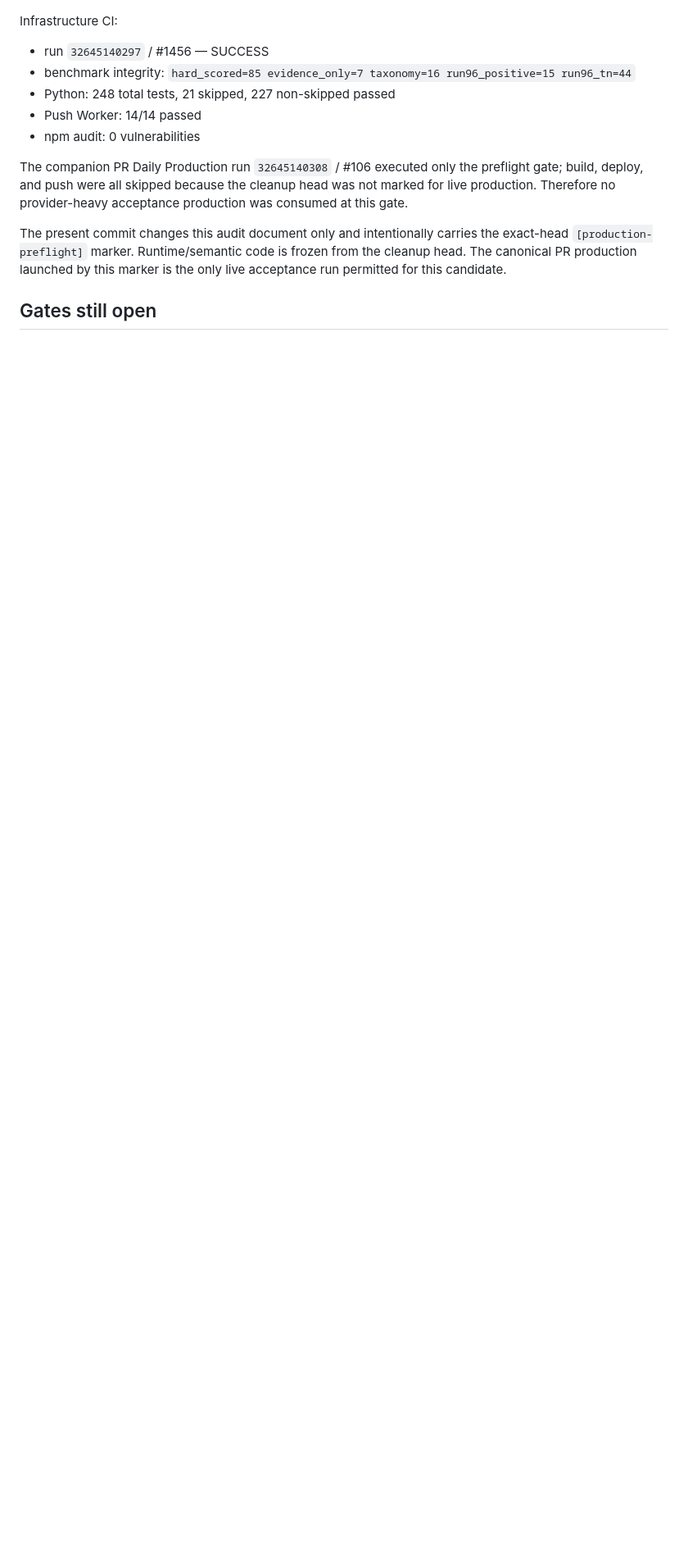
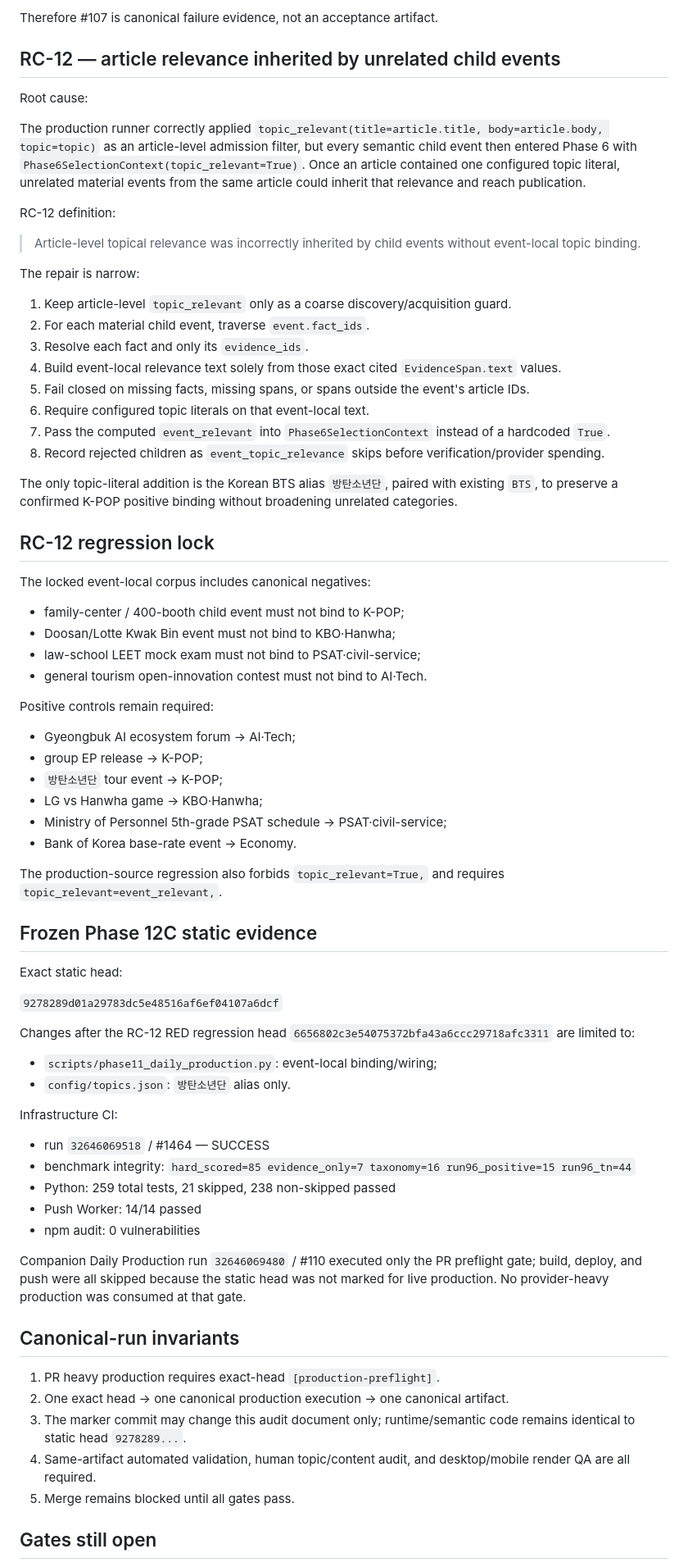
Before and after one commit to kjkwon981229-prog/insight-desk, a Markdown page: docs/phase12b-role-resilience-audit.md, the part around one of its changes. Shown at 82% size. Drawn GitHub-style; blank space fills up the shorter version.

Commit message:
[production-preflight] Phase 12C: freeze event-local topic binding candidate

```diff
--- a/docs/phase12b-role-resilience-audit.md
+++ b/docs/phase12b-role-resilience-audit.md
@@ -76,15 +91,76 @@ Exact cleanup head:
+Therefore #107 is canonical failure evidence, not an acceptance artifact.
+
+## RC-12 — article relevance inherited by unrelated child events
+
+Root cause:
+
+The production runner correctly applied `topic_relevant(title=article.title, body=article.body, topic=topic)` as an article-level admission filter, but every semantic child event then entered Phase 6 with `Phase6SelectionContext(topic_relevant=True)`. Once an article contained one configured topic literal, unrelated material events from the same article could inherit that relevance and reach publication.
+
+RC-12 definition:
+
+> Article-level topical relevance was incorrectly inherited by child events without event-local topic binding.
+
+The repair is narrow:
+
+1. Keep article-level `topic_relevant` only as a coarse discovery/acquisition guard.
+2. For each material child event, traverse `event.fact_ids`.
+3. Resolve each fact and only its `evidence_ids`.
+4. Build event-local relevance text solely from those exact cited `EvidenceSpan.text` values.
+5. Fail closed on missing facts, missing spans, or spans outside the event's article IDs.
+6. Require configured topic literals on that event-local text.
+7. Pass the computed `event_relevant` into `Phase6SelectionContext` instead of a hardcoded `True`.
+8. Record rejected children as `event_topic_relevance` skips before verification/provider spending.
+
+The only topic-literal addition is the Korean BTS alias `방탄소년단`, paired with existing `BTS`, to preserve a confirmed K-POP positive binding without broadening unrelated categories.
+
+## RC-12 regression lock
+
+The locked event-local corpus includes canonical negatives:
+
+- family-center / 400-booth child event must not bind to K-POP;
+- Doosan/Lotte Kwak Bin event must not bind to KBO·Hanwha;
+- law-school LEET mock exam must not bind to PSAT·civil-service;
+- general tourism open-innovation contest must not bind to AI·Tech.
+
+Positive controls remain required:
+
+- Gyeongbuk AI ecosystem forum → AI·Tech;
+- group EP release → K-POP;
+- `방탄소년단` tour event → K-POP;
+- LG vs Hanwha game → KBO·Hanwha;
+- Ministry of Personnel 5th-grade PSAT schedule → PSAT·civil-service;
+- Bank of Korea base-rate event → Economy.
+
+The production-source regression also forbids `topic_relevant=True,` and requires `topic_relevant=event_relevant,`.
+
+## Frozen Phase 12C static evidence
+
+Exact static head:
+
+`9278289d01a29783dc5e48516af6ef04107a6dcf`
+
+Changes after the RC-12 RED regression head `6656802c3e54075372bfa43a6ccc29718afc3311` are limited to:
+
+- `scripts/phase11_daily_production.py`: event-local binding/wiring;
+- `config/topics.json`: `방탄소년단` alias only.
 
 Infrastructure CI:
 
-- run `32645140297` / #1456 — SUCCESS
+- run `32646069518` / #1464 — SUCCESS
 - benchmark integrity: `hard_scored=85 evidence_only=7 taxonomy=16 run96_positive=15 run96_tn=44`
-- Python: 248 total tests, 21 skipped, 227 non-skipped passed
+- Python: 259 total tests, 21 skipped, 238 non-skipped passed
 - Push Worker: 14/14 passed
 - npm audit: 0 vulnerabilities
 
-The companion PR Daily Production run `32645140308` / #106 executed only the preflight gate; build, deploy, and push were all skipped because the cleanup head was not marked for live production. Therefore no provider-heavy acceptance production was consumed at this gate.
+Companion Daily Production run `32646069480` / #110 executed only the PR preflight gate; build, deploy, and push were all skipped because the static head was not marked for live production. No provider-heavy production was consumed at that gate.
 
-The present commit changes this audit document only and intentionally carries the exact-head `[production-preflight]` marker. Runtime/semantic code is frozen from the cleanup head. The canonical PR production launched by this marker is the only live acceptance run permitted for this candidate.
+## Canonical-run invariants
+
+1. PR heavy production requires exact-head `[production-preflight]`.
+2. One exact head → one canonical production execution → one canonical artifact.
+3. The marker commit may change this audit document only; runtime/semantic code remains identical to static head `9278289...`.
+4. Same-artifact automated validation, human topic/content audit, and desktop/mobile render QA are all required.
+5. Merge remains blocked until all gates pass.
 
 ## Gates still open
 
```
Also changed, not shown: other parts of docs/phase12b-role-resilience-audit.md (+46 -31 lines).
